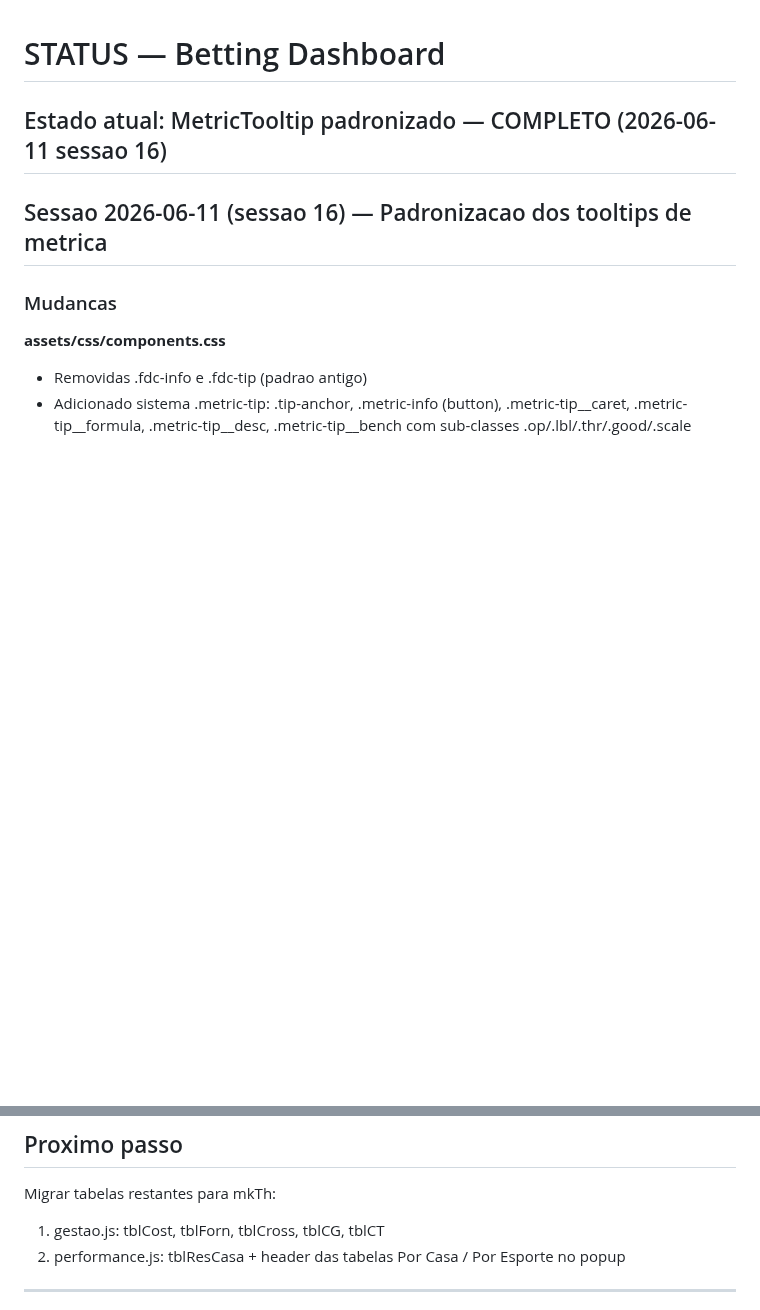
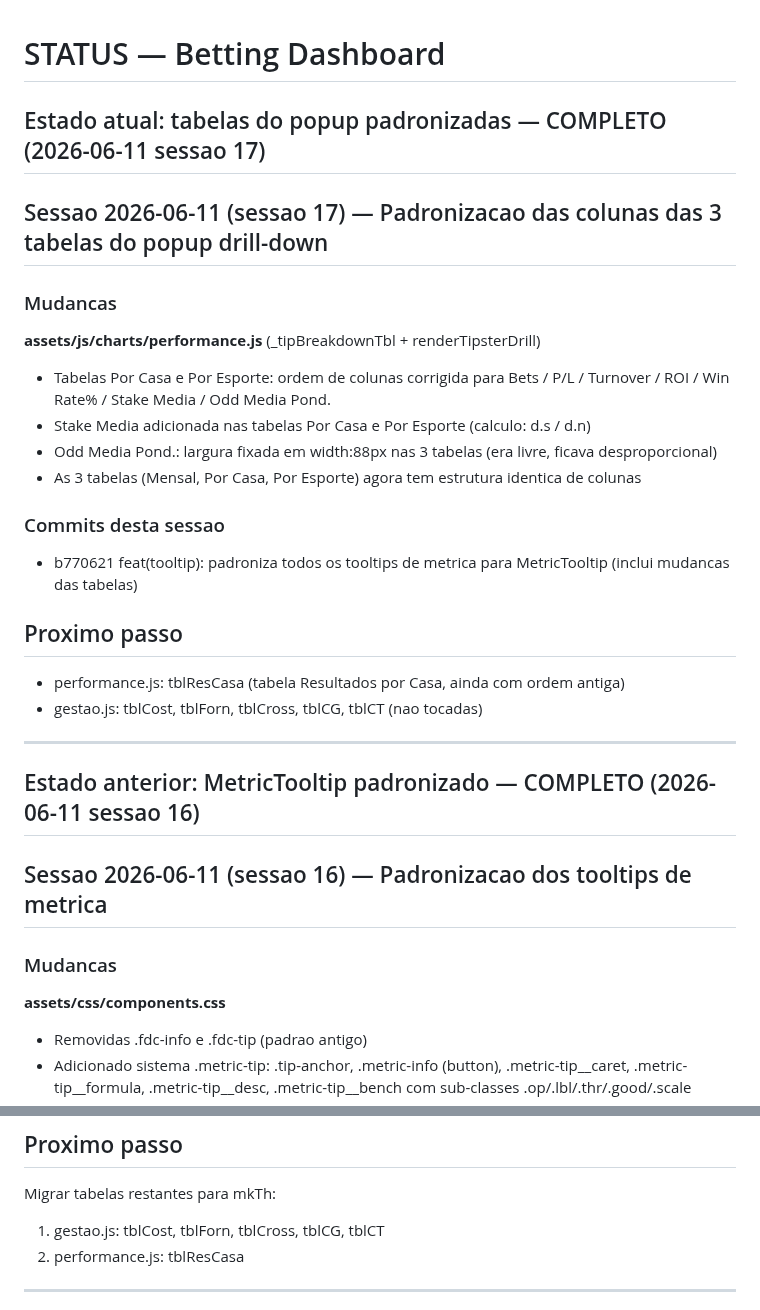
Before and after one commit to flrcarvalho/betting-dashboard, a Markdown page: STATUS.md, 2 parts joined by grey strips. GitHub-like rendering; blank space fills up the shorter version.

Commit message:
chore(status): sessao 17 — tabelas do popup padronizadas
Co-Authored-By: Claude Sonnet 4.6 <noreply@anthropic.com>

```diff
--- a/STATUS.md
+++ b/STATUS.md
@@ -1,6 +1,27 @@
 # STATUS — Betting Dashboard
 
-## Estado atual: MetricTooltip padronizado — COMPLETO (2026-06-11 sessao 16)
+## Estado atual: tabelas do popup padronizadas — COMPLETO (2026-06-11 sessao 17)
+
+## Sessao 2026-06-11 (sessao 17) — Padronizacao das colunas das 3 tabelas do popup drill-down
+
+### Mudancas
+
+**assets/js/charts/performance.js** (_tipBreakdownTbl + renderTipsterDrill)
+- Tabelas Por Casa e Por Esporte: ordem de colunas corrigida para Bets / P/L / Turnover / ROI / Win Rate% / Stake Media / Odd Media Pond.
+- Stake Media adicionada nas tabelas Por Casa e Por Esporte (calculo: d.s / d.n)
+- Odd Media Pond.: largura fixada em width:88px nas 3 tabelas (era livre, ficava desproporcional)
+- As 3 tabelas (Mensal, Por Casa, Por Esporte) agora tem estrutura identica de colunas
+
+### Commits desta sessao
+- b770621 feat(tooltip): padroniza todos os tooltips de metrica para MetricTooltip (inclui mudancas das tabelas)
+
+## Proximo passo
+- performance.js: tblResCasa (tabela Resultados por Casa, ainda com ordem antiga)
+- gestao.js: tblCost, tblForn, tblCross, tblCG, tblCT (nao tocadas)
+
+---
+
+## Estado anterior: MetricTooltip padronizado — COMPLETO (2026-06-11 sessao 16)
 
 ## Sessao 2026-06-11 (sessao 16) — Padronizacao dos tooltips de metrica
 
@@ -29,7 +50,7 @@
 ## Proximo passo
 Migrar tabelas restantes para mkTh:
 1. gestao.js: tblCost, tblForn, tblCross, tblCG, tblCT
-2. performance.js: tblResCasa + header das tabelas Por Casa / Por Esporte no popup
+2. performance.js: tblResCasa
 
 ---
 
```
